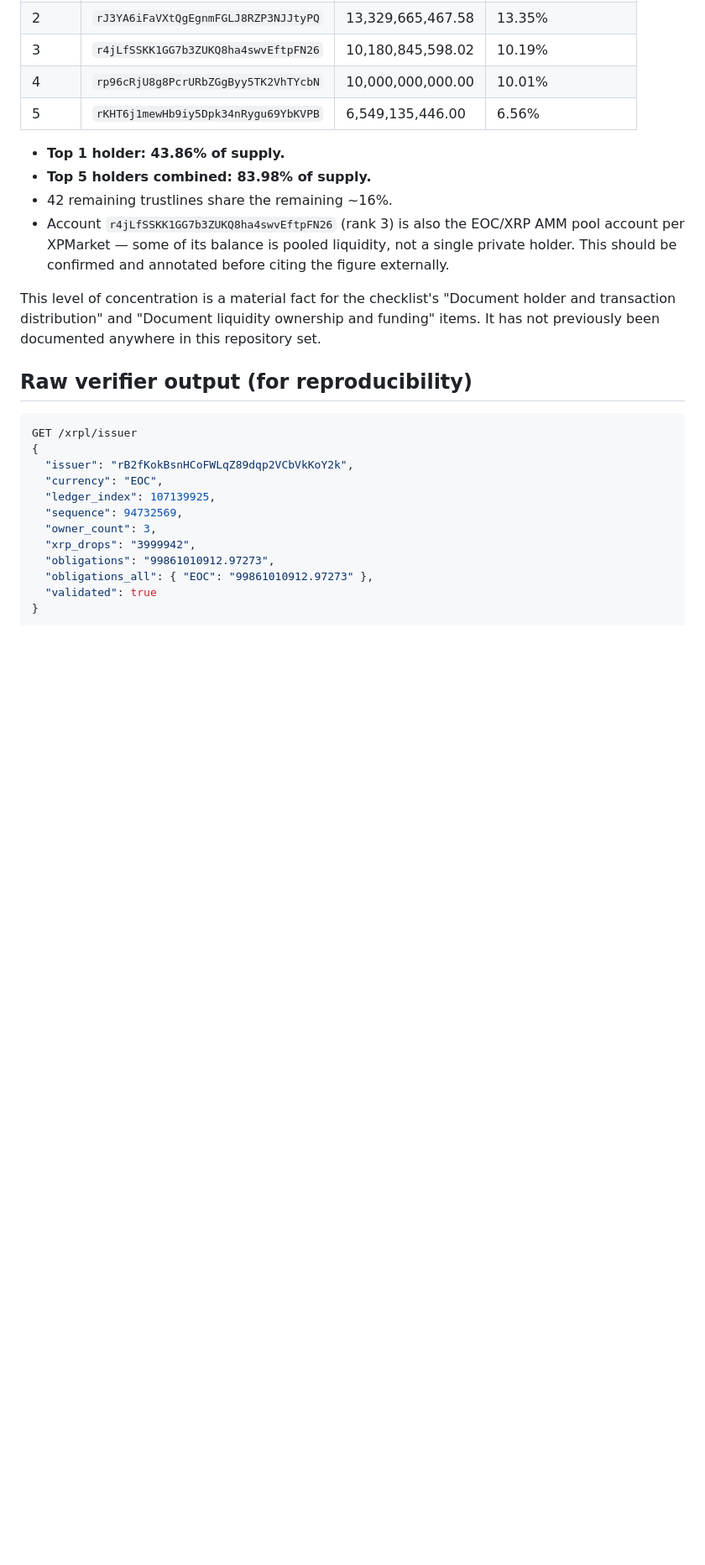
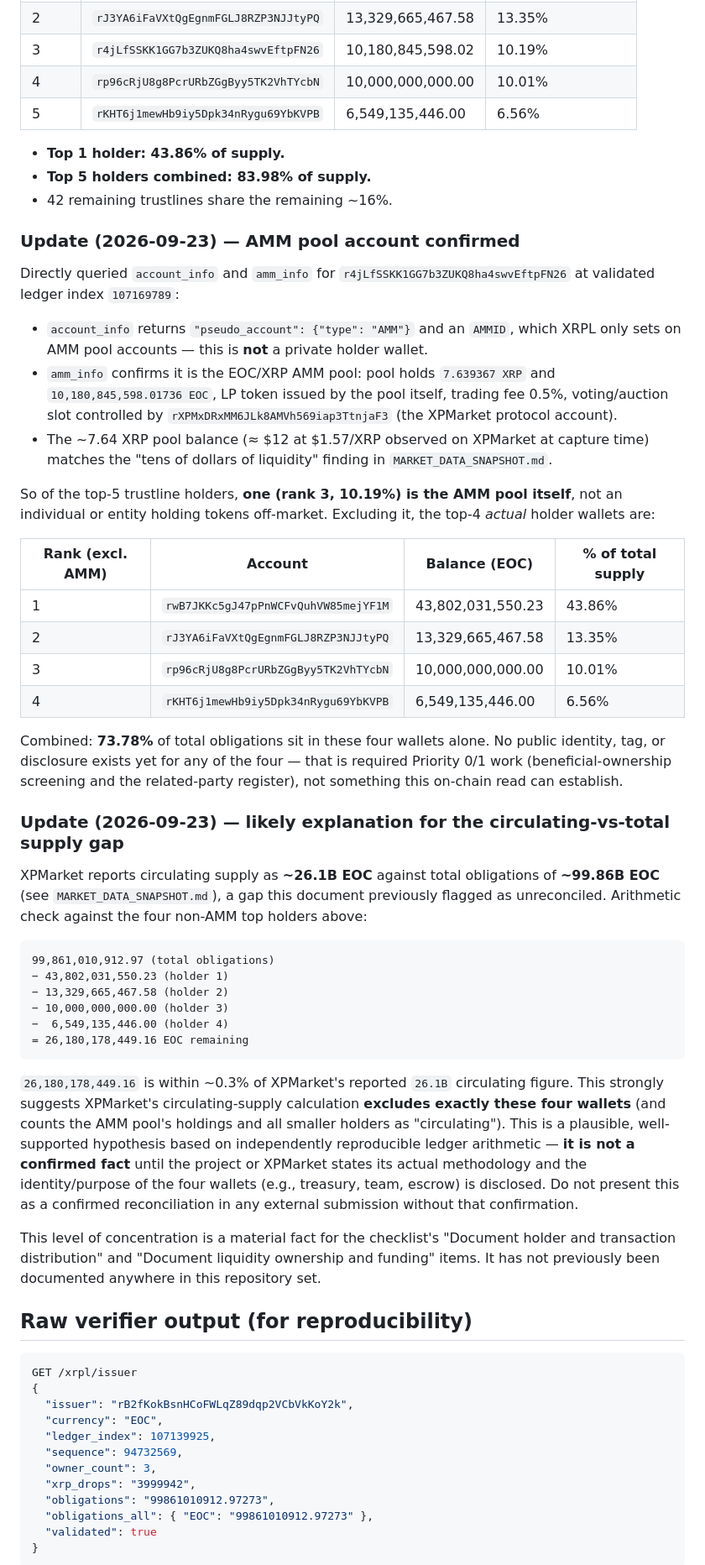
Before and after one commit to shalominattii-us/eoc-binance-us-readiness, a Markdown page: docs/XRPL_VERIFICATION_SNAPSHOT.md, the part around the change. Shown at 84% size. Rendered like a GitHub page; blank space fills up the shorter version.

Commit message:
Confirm AMM pool wallet on-chain and find plausible circulating-supply reconciliation

````diff
--- a/docs/XRPL_VERIFICATION_SNAPSHOT.md
+++ b/docs/XRPL_VERIFICATION_SNAPSHOT.md
@@ -54,7 +54,40 @@ This reconciles with the ~99.861 billion EOC figure referenced in `BINANCE_US_GA
 - **Top 1 holder: 43.86% of supply.**
 - **Top 5 holders combined: 83.98% of supply.**
 - 42 remaining trustlines share the remaining ~16%.
-- Account `r4jLfSSKK1GG7b3ZUKQ8ha4swvEftpFN26` (rank 3) is also the EOC/XRP AMM pool account per XPMarket — some of its balance is pooled liquidity, not a single private holder. This should be confirmed and annotated before citing the figure externally.
+
+### Update (2026-09-23) — AMM pool account confirmed
+
+Directly queried `account_info` and `amm_info` for `r4jLfSSKK1GG7b3ZUKQ8ha4swvEftpFN26` at validated ledger index `107169789`:
+
+- `account_info` returns `"pseudo_account": {"type": "AMM"}` and an `AMMID`, which XRPL only sets on AMM pool accounts — this is **not** a private holder wallet.
+- `amm_info` confirms it is the EOC/XRP AMM pool: pool holds `7.639367 XRP` and `10,180,845,598.01736 EOC`, LP token issued by the pool itself, trading fee 0.5%, voting/auction slot controlled by `rXPMxDRxMM6JLk8AMVh569iap3TtnjaF3` (the XPMarket protocol account).
+- The ~7.64 XRP pool balance (≈ $12 at $1.57/XRP observed on XPMarket at capture time) matches the "tens of dollars of liquidity" finding in `MARKET_DATA_SNAPSHOT.md`.
+
+So of the top-5 trustline holders, **one (rank 3, 10.19%) is the AMM pool itself**, not an individual or entity holding tokens off-market. Excluding it, the top-4 *actual* holder wallets are:
+
+| Rank (excl. AMM) | Account | Balance (EOC) | % of total supply |
+|---|---|---|---|
+| 1 | `rwB7JKKc5gJ47pPnWCFvQuhVW85mejYF1M` | 43,802,031,550.23 | 43.86% |
+| 2 | `rJ3YA6iFaVXtQgEgnmFGLJ8RZP3NJJtyPQ` | 13,329,665,467.58 | 13.35% |
+| 3 | `rp96cRjU8g8PcrURbZGgByy5TK2VhTYcbN` | 10,000,000,000.00 | 10.01% |
+| 4 | `rKHT6j1mewHb9iy5Dpk34nRygu69YbKVPB` | 6,549,135,446.00 | 6.56% |
+
+Combined: **73.78%** of total obligations sit in these four wallets alone. No public identity, tag, or disclosure exists yet for any of the four — that is required Priority 0/1 work (beneficial-ownership screening and the related-party register), not something this on-chain read can establish.
+
+### Update (2026-09-23) — likely explanation for the circulating-vs-total supply gap
+
+XPMarket reports circulating supply as **~26.1B EOC** against total obligations of **~99.86B EOC** (see `MARKET_DATA_SNAPSHOT.md`), a gap this document previously flagged as unreconciled. Arithmetic check against the four non-AMM top holders above:
+
+```
+99,861,010,912.97 (total obligations)
+− 43,802,031,550.23 (holder 1)
+− 13,329,665,467.58 (holder 2)
+− 10,000,000,000.00 (holder 3)
+−  6,549,135,446.00 (holder 4)
+= 26,180,178,449.16 EOC remaining
+```
+
+`26,180,178,449.16` is within ~0.3% of XPMarket's reported `26.1B` circulating figure. This strongly suggests XPMarket's circulating-supply calculation **excludes exactly these four wallets** (and counts the AMM pool's holdings and all smaller holders as "circulating"). This is a plausible, well-supported hypothesis based on independently reproducible ledger arithmetic — **it is not a confirmed fact** until the project or XPMarket states its actual methodology and the identity/purpose of the four wallets (e.g., treasury, team, escrow) is disclosed. Do not present this as a confirmed reconciliation in any external submission without that confirmation.
 
 This level of concentration is a material fact for the checklist's "Document holder and transaction distribution" and "Document liquidity ownership and funding" items. It has not previously been documented anywhere in this repository set.
 
````
Also changed, not shown: docs/BINANCE_US_GAP_CHECKLIST.md (+5 -2 lines), docs/PROGRESS.md (+3 -3 lines).
